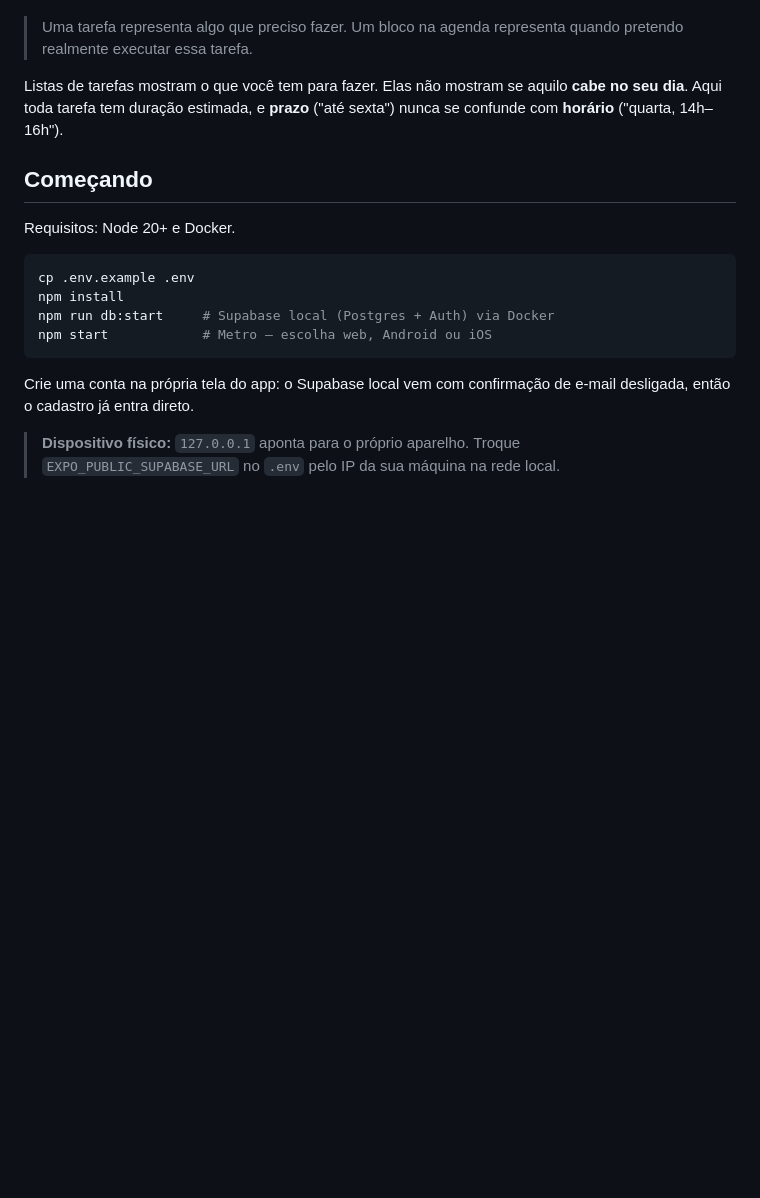
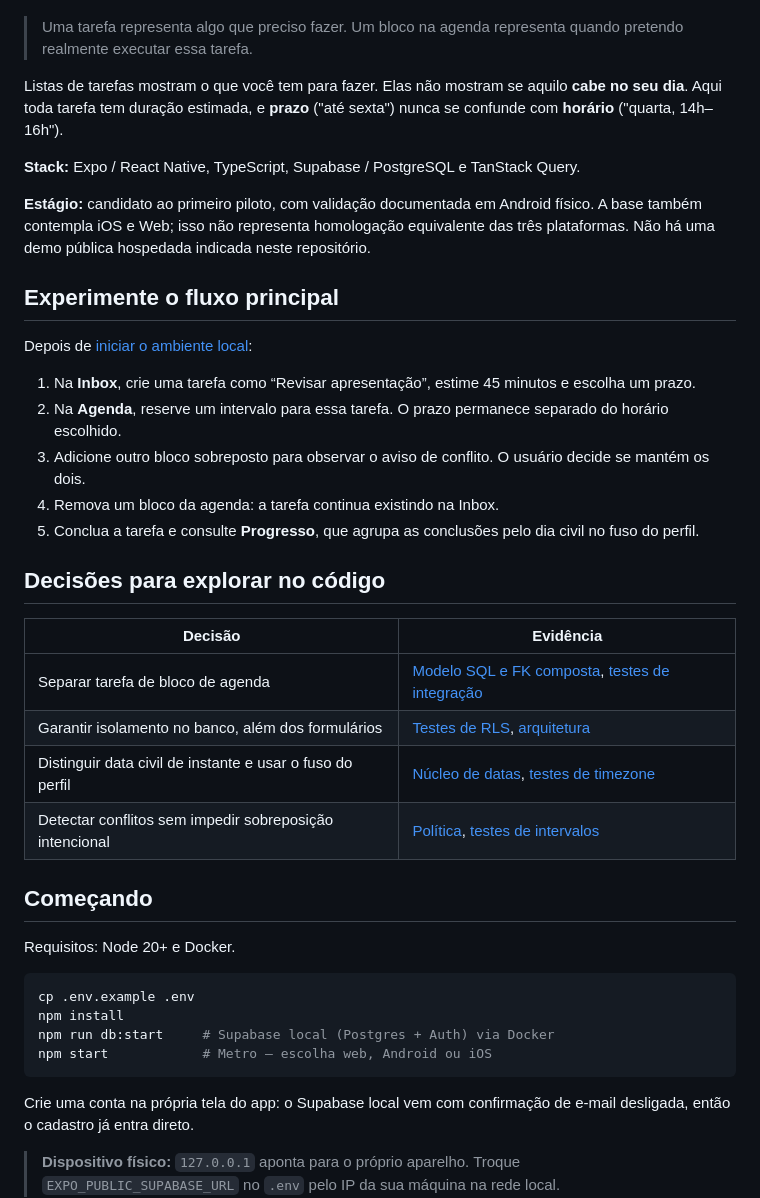
Before and after one commit to daniel-moulaz/merid, a Markdown page: README.md, the part around the change. Rendered like a GitHub page; blank space fills up the shorter version.

Commit message:
docs(portfolio): explain main journey and link architectural evidence

```diff
--- a/README.md
+++ b/README.md
@@ -11,6 +11,29 @@ mantendo as duas coisas separadas:
 Listas de tarefas mostram o que você tem para fazer. Elas não mostram se aquilo
 **cabe no seu dia**. Aqui toda tarefa tem duração estimada, e **prazo**
 ("até sexta") nunca se confunde com **horário** ("quarta, 14h–16h").
+
+**Stack:** Expo / React Native, TypeScript, Supabase / PostgreSQL e TanStack Query.
+
+**Estágio:** candidato ao primeiro piloto, com validação documentada em Android físico. A base também contempla iOS e Web; isso não representa homologação equivalente das três plataformas. Não há uma demo pública hospedada indicada neste repositório.
+
+## Experimente o fluxo principal
+
+Depois de [iniciar o ambiente local](#começando):
+
+1. Na **Inbox**, crie uma tarefa como “Revisar apresentação”, estime 45 minutos e escolha um prazo.
+2. Na **Agenda**, reserve um intervalo para essa tarefa. O prazo permanece separado do horário escolhido.
+3. Adicione outro bloco sobreposto para observar o aviso de conflito. O usuário decide se mantém os dois.
+4. Remova um bloco da agenda: a tarefa continua existindo na Inbox.
+5. Conclua a tarefa e consulte **Progresso**, que agrupa as conclusões pelo dia civil no fuso do perfil.
+
+## Decisões para explorar no código
+
+| Decisão | Evidência |
+| --- | --- |
+| Separar tarefa de bloco de agenda | [Modelo SQL e FK composta](supabase/migrations/20260829160000_schedule_blocks.sql), [testes de integração](tests/rls/schedule-blocks.rls.test.ts) |
+| Garantir isolamento no banco, além dos formulários | [Testes de RLS](tests/rls), [arquitetura](docs/ARCHITECTURE.md) |
+| Distinguir data civil de instante e usar o fuso do perfil | [Núcleo de datas](src/lib/time), [testes de timezone](src/lib/time/time-zone.test.ts) |
+| Detectar conflitos sem impedir sobreposição intencional | [Política](src/modules/schedule/domain/conflict-policy.ts), [testes de intervalos](src/modules/schedule/domain/overlap.test.ts) |
 
 ## Começando
 
```
